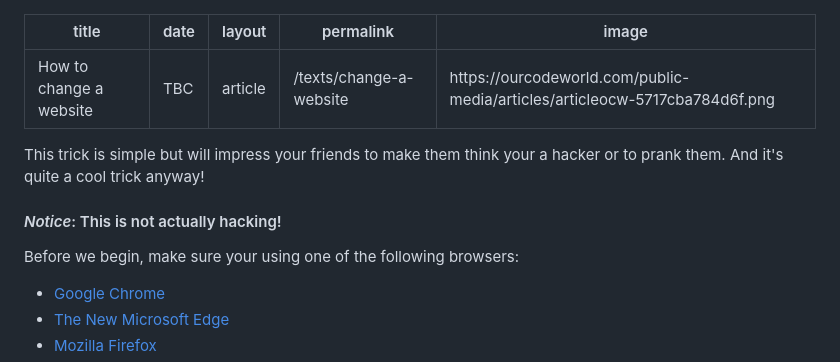
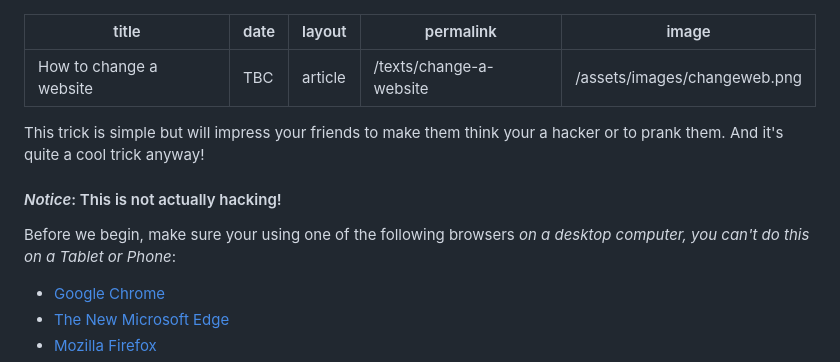
Before and after one commit to isaboo/isaboo.github.io, a Markdown page: articles/hack.md, the part around the change. GitHub-like rendering.

Commit message:
publish article

```diff
--- a/articles/hack.md
+++ b/articles/hack.md
@@ -3,13 +3,13 @@ title: How to change a website
 date: TBC
 layout: article
 permalink: /texts/change-a-website
-image: https://ourcodeworld.com/public-media/articles/articleocw-5717cba784d6f.png
+image: /assets/images/changeweb.png
 ---
 This trick is simple but will impress your friends to make them think your a hacker or to prank them. And it's quite a cool trick anyway!
 
 #### _Notice_: This is not actually hacking!
 
-Before we begin, make sure your using one of the following browsers:
+Before we begin, make sure your using one of the following browsers _on a desktop computer, you can't do this on a Tablet or Phone_:
 
 - [Google Chrome](https://www.google.com/search?q=Google%20Chrome)
 - [The New Microsoft Edge](https://www.google.com/search?q=Microsoft%20Edge)
```
Also changed, not shown: assets/images/changeweb.png (added), 2 other files.
